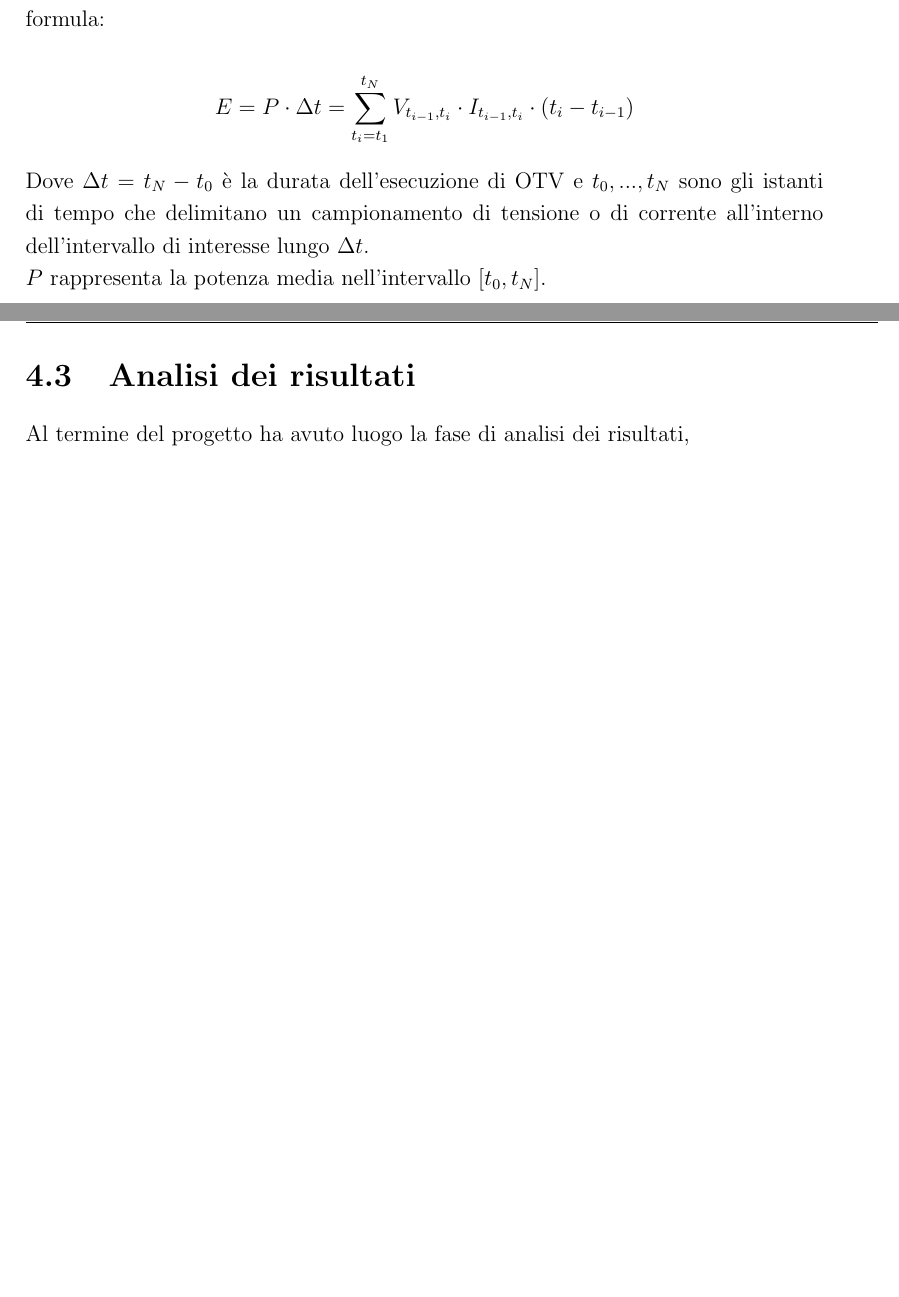
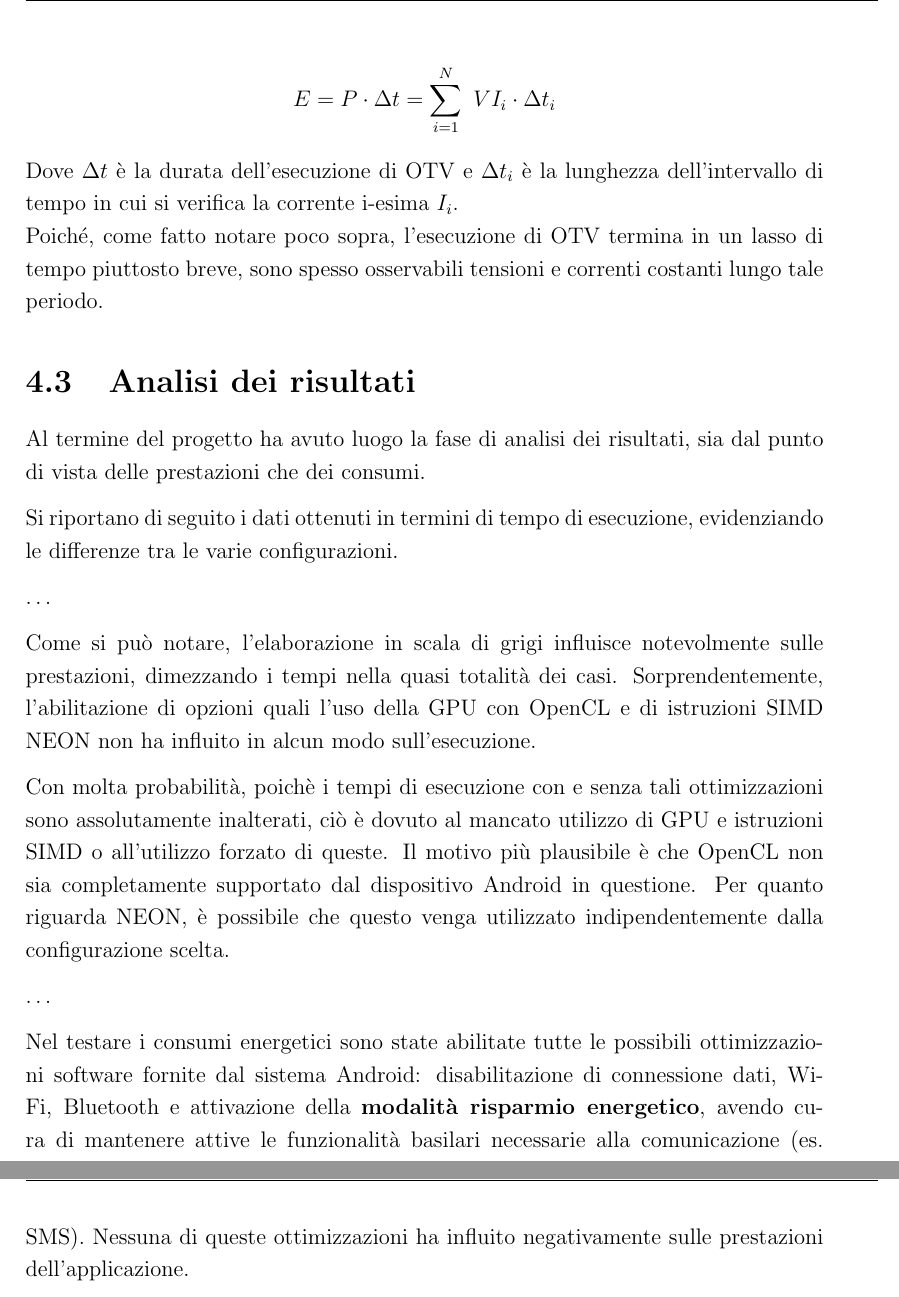
Before and after one commit to gullpet/tesi-triennale, a LaTeX document (tesi.tex, which reads capitoli/risultati.tex): two parts of pages 23 and 24 of 26 before the commit and two parts of pages 24 and 25 of 27 after it, joined at a grey line, cut at the place of the change, the shorter picture padded with empty space. Compiled offline with pdfLaTeX.

Commit message:
Sistemato quasi tutto stima consumi, iniziata analisi risultati

```diff
--- a/capitoli/risultati.tex
+++ b/capitoli/risultati.tex
@@ -132 +129,0 @@ con minor precisione (poiché l'applicazione non viene chiusa al termine dell'es
-Possiamo quindi calcolare l'energia consumata durante l'esecuzione con la seguente formula:
@@ -133,12 +137,36 @@ Possiamo quindi calcolare l'energia consumata durante l'esecuzione con la seguen
 
 \begin{equation*}
-    E = P \cdot \Delta t = \sum_{t_i = t_1}^{t_N} V_{t_{i-1}, t_i} \cdot I_{t_{i-1}, t_i} \cdot (t_i - t_{i-1})
+    %E = P \cdot \Delta t = \sum_{t_i = t_1}^{t_N} V_{t_{i-1}, t_i} \cdot I_{t_{i-1}, t_i} \cdot (t_i - t_{i-1})
+   %\\
+    E = P \cdot \Delta t = \sum_{i = 1}^{N}~V I_i \cdot \Delta t_i
 \end{equation*}
 
-Dove $\Delta t = t_N - t_0$ è la durata dell'esecuzione di OTV e $t_0, ..., t_N$ sono gli istanti di tempo che delimitano
-un campionamento di tensione o di corrente all'interno dell'intervallo di interesse lungo $\Delta t$.\\
-$P$ rappresenta la potenza media nell'intervallo $[t_0, t_N]$.
+Dove $\Delta t$ è la durata dell'esecuzione di OTV e $\Delta t_i$ è la lunghezza dell'intervallo di tempo in cui
+si verifica la corrente i-esima $I_i$.\\
+Poiché, come fatto notare poco sopra, l'esecuzione di OTV termina in un lasso di tempo piuttosto breve, sono spesso osservabili
+tensioni e correnti costanti lungo tale periodo.
 
 \section{Analisi dei risultati}
 
-Al termine del progetto ha avuto luogo la fase di analisi dei risultati,
+Al termine del progetto ha avuto luogo la fase di analisi dei risultati, sia dal punto di vista delle prestazioni che dei
+consumi.
+
+Si riportano di seguito i dati ottenuti in termini di tempo di esecuzione, evidenziando le differenze tra le varie configurazioni.
+
+\ldots
+
+Come si può notare, l'elaborazione in scala di grigi influisce notevolmente sulle prestazioni, dimezzando i tempi nella quasi
+totalità dei casi. Sorprendentemente, l'abilitazione di opzioni quali l'uso della GPU con OpenCL e di istruzioni SIMD NEON non
+ha influito in alcun modo sull'esecuzione.
+
+Con molta probabilità, poichè i tempi di esecuzione con e senza tali ottimizzazioni
+sono assolutamente inalterati, ciò è dovuto al mancato utilizzo di GPU e istruzioni SIMD o all'utilizzo forzato di queste.
+Il motivo più plausibile è che OpenCL non sia completamente supportato dal dispositivo Android in questione. Per quanto riguarda
+NEON, è possibile che questo venga utilizzato indipendentemente dalla configurazione scelta.
+
+\ldots
+
+Nel testare i consumi energetici sono state abilitate tutte le possibili ottimizzazioni software fornite dal sistema Android:
+disabilitazione di connessione dati, Wi-Fi, Bluetooth e attivazione della \textbf{modalità risparmio energetico}, avendo cura di
+mantenere attive le funzionalità basilari necessarie alla comunicazione (es. SMS). Nessuna di queste ottimizzazioni ha
+influito negativamente sulle prestazioni dell'applicazione.
```
Also changed, not shown: tesi.pdf, capitoli/risultati.tex (35 more changed lines).
